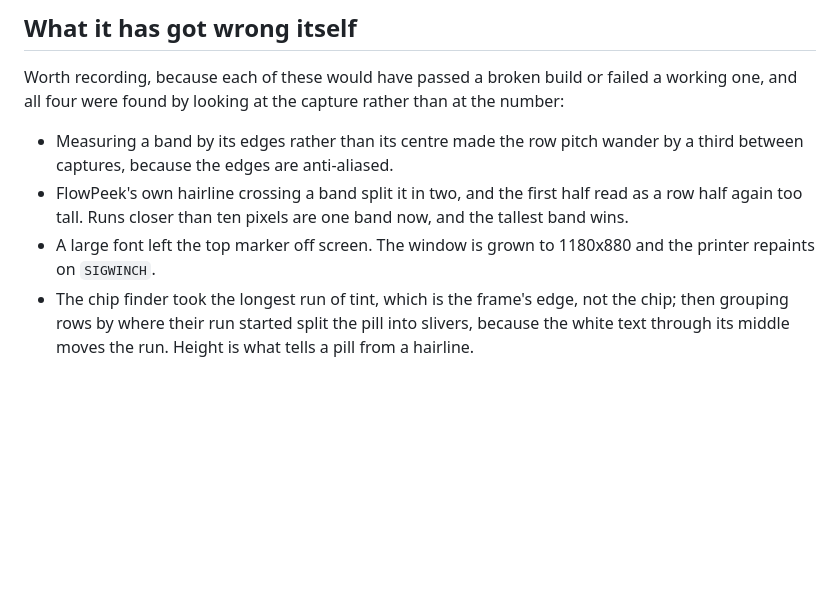
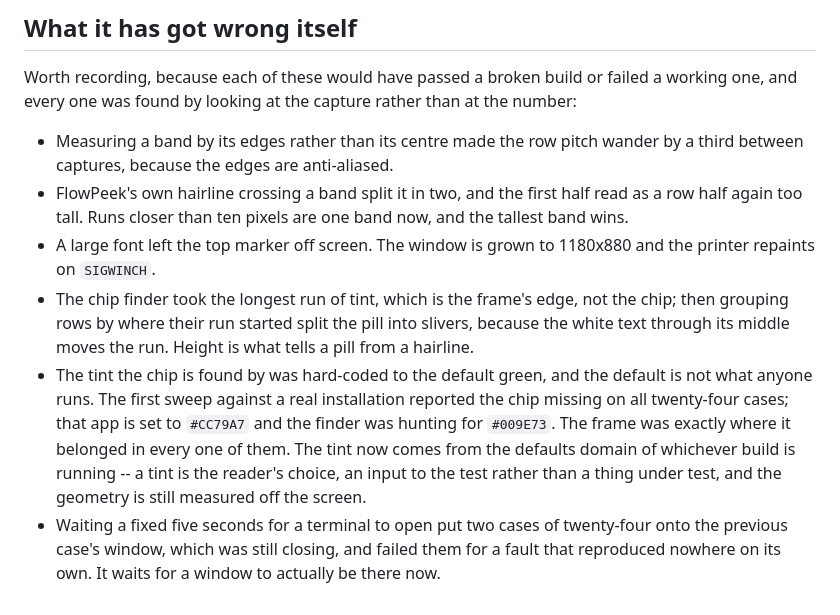
Before and after one commit to FlowPeek/flowpeek, a Markdown page: Scripts/framesweep/README.md, the part around the change. GitHub-like rendering; blank space fills up the shorter version.

Commit message:
docs(framesweep): record the two faults the harness had itself
Neither entry landed when the fixes did. The hard-coded tint and the fixed wait
for a terminal window both failed working builds, which is the kind of thing this
list exists to stop happening twice.

Co-Authored-By: Claude Opus 5 (1M context) <noreply@anthropic.com>

```diff
--- a/Scripts/framesweep/README.md
+++ b/Scripts/framesweep/README.md
@@ -84,7 +84,7 @@ rather than guessed at.
 ## What it has got wrong itself
 
 Worth recording, because each of these would have passed a broken build or failed a working one, and
-all four were found by looking at the capture rather than at the number:
+every one was found by looking at the capture rather than at the number:
 
 - Measuring a band by its edges rather than its centre made the row pitch wander by a third between
   captures, because the edges are anti-aliased.
@@ -95,3 +95,12 @@ all four were found by looking at the capture rather than at the number:
 - The chip finder took the longest run of tint, which is the frame's edge, not the chip; then
   grouping rows by where their run started split the pill into slivers, because the white text
   through its middle moves the run. Height is what tells a pill from a hairline.
+- The tint the chip is found by was hard-coded to the default green, and the default is not what
+  anyone runs. The first sweep against a real installation reported the chip missing on all
+  twenty-four cases; that app is set to `#CC79A7` and the finder was hunting for `#009E73`. The
+  frame was exactly where it belonged in every one of them. The tint now comes from the defaults
+  domain of whichever build is running -- a tint is the reader's choice, an input to the test rather
+  than a thing under test, and the geometry is still measured off the screen.
+- Waiting a fixed five seconds for a terminal to open put two cases of twenty-four onto the previous
+  case's window, which was still closing, and failed them for a fault that reproduced nowhere on its
+  own. It waits for a window to actually be there now.
```
